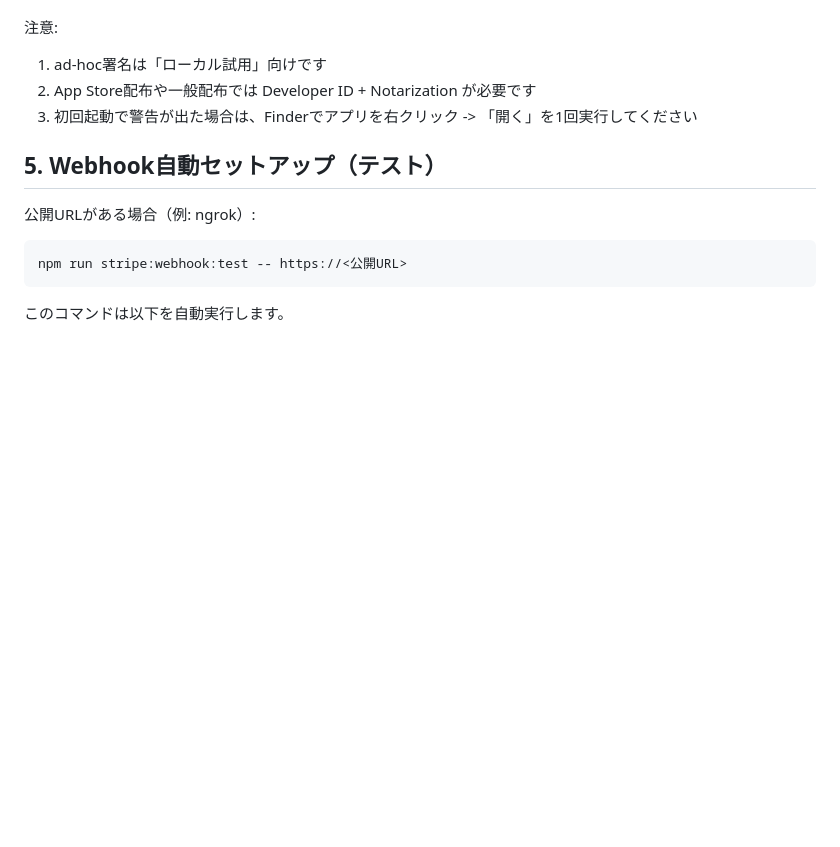
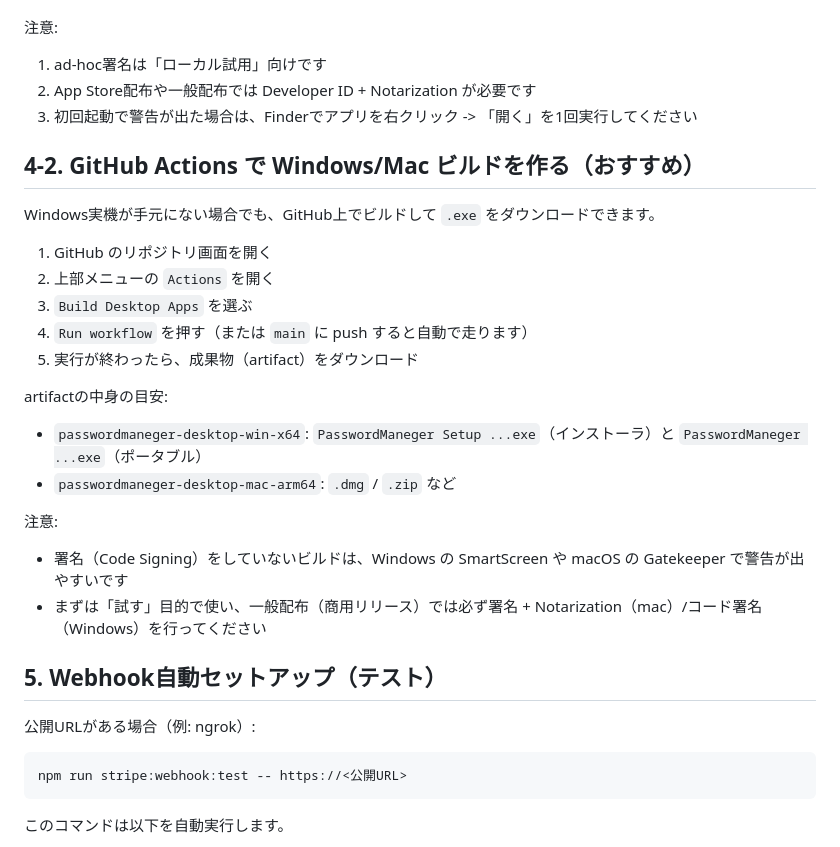
Before and after one commit to THir939/PasswordManeger, a Markdown page: README.md, the part around the change. Drawn GitHub-style; blank space fills up the shorter version.

Commit message:
docs: GitHub Actionsでデスクトップ成果物を作る手順を追記
何をしたか:
- README に、GitHub Actions の "Build Desktop Apps" から Windows/Mac の成果物（artifact）を作成・ダウンロードする手順を追記

なぜそうしたか:
- Windows 実機がなくても試せる導線を用意して、検証のハードルを下げるため
- 署名なしビルドで出る警告（SmartScreen/Gatekeeper）を事前に理解できるようにするため

既存機能への影響:
- ドキュメントのみの変更で、アプリの挙動には影響しません

```diff
--- a/README.md
+++ b/README.md
@@ -131,6 +131,24 @@ npm run desktop:sign:local
 2. App Store配布や一般配布では Developer ID + Notarization が必要です
 3. 初回起動で警告が出た場合は、Finderでアプリを右クリック -> 「開く」を1回実行してください
 
+## 4-2. GitHub Actions で Windows/Mac ビルドを作る（おすすめ）
+
+Windows実機が手元にない場合でも、GitHub上でビルドして `.exe` をダウンロードできます。
+
+1. GitHub のリポジトリ画面を開く
+2. 上部メニューの `Actions` を開く
+3. `Build Desktop Apps` を選ぶ
+4. `Run workflow` を押す（または `main` に push すると自動で走ります）
+5. 実行が終わったら、成果物（artifact）をダウンロード
+
+artifactの中身の目安:
+- `passwordmaneger-desktop-win-x64`: `PasswordManeger Setup ...exe`（インストーラ）と `PasswordManeger ...exe`（ポータブル）
+- `passwordmaneger-desktop-mac-arm64`: `.dmg` / `.zip` など
+
+注意:
+- 署名（Code Signing）をしていないビルドは、Windows の SmartScreen や macOS の Gatekeeper で警告が出やすいです
+- まずは「試す」目的で使い、一般配布（商用リリース）では必ず署名 + Notarization（mac）/コード署名（Windows）を行ってください
+
 ## 5. Webhook自動セットアップ（テスト）
 
 公開URLがある場合（例: ngrok）:
```
